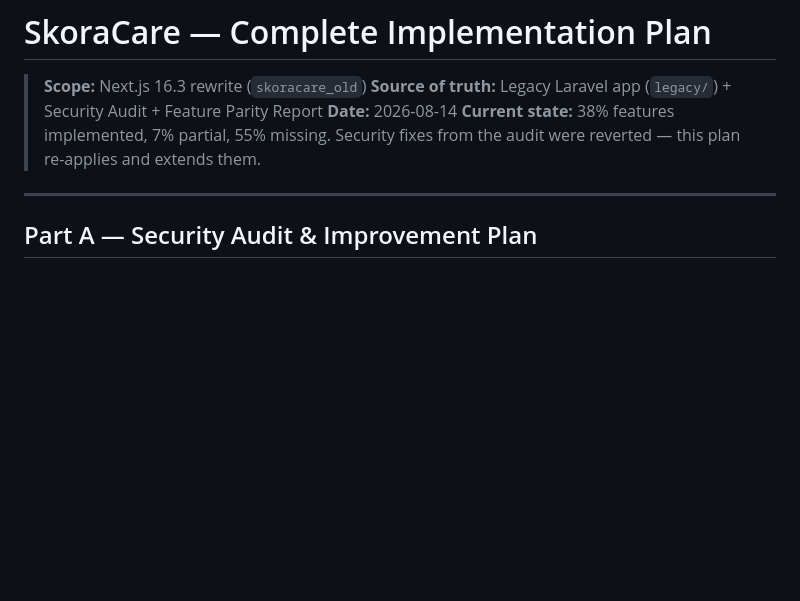
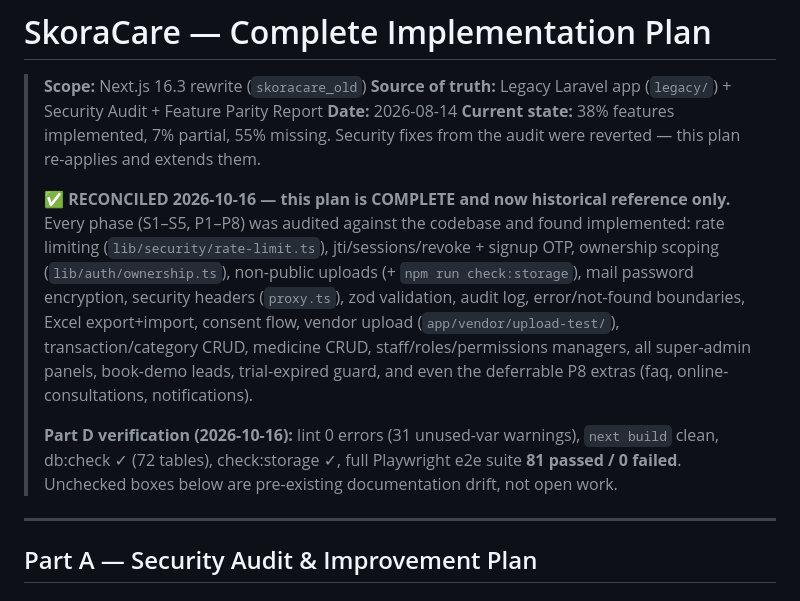
Before and after one commit to Skora-websites/skora-pms, a Markdown page: IMPLEMENTATION_PLAN.md, the part around the change. Rendered like a GitHub page; blank space fills up the shorter version.

Commit message:
docs: mark IMPLEMENTATION_PLAN complete after full reconciliation
Audited every phase flag vs the codebase: all S1-S5 and P1-P8 work is
implemented and the Part D verification checklist now passes end to end
(lint, build, db:check, storage guard, 81/81 e2e). Annotated the header so
future readers stop treating its stale 38%-complete snapshot as open work.

🤖 Generated with Codebuff
Co-Authored-By: Codebuff <noreply@codebuff.com>

```diff
--- a/IMPLEMENTATION_PLAN.md
+++ b/IMPLEMENTATION_PLAN.md
@@ -4,6 +4,20 @@
 > **Source of truth:** Legacy Laravel app (`legacy/`) + Security Audit + Feature Parity Report
 > **Date:** 2026-08-14
 > **Current state:** 38% features implemented, 7% partial, 55% missing. Security fixes from the audit were reverted — this plan re-applies and extends them.
+>
+> **✅ RECONCILED 2026-10-16 — this plan is COMPLETE and now historical reference only.**
+> Every phase (S1–S5, P1–P8) was audited against the codebase and found implemented:
+> rate limiting (`lib/security/rate-limit.ts`), jti/sessions/revoke + signup OTP, ownership
+> scoping (`lib/auth/ownership.ts`), non-public uploads (+ `npm run check:storage`), mail
+> password encryption, security headers (`proxy.ts`), zod validation, audit log, error/not-found
+> boundaries, Excel export+import, consent flow, vendor upload (`app/vendor/upload-test/`),
+> transaction/category CRUD, medicine CRUD, staff/roles/permissions managers, all super-admin
+> panels, book-demo leads, trial-expired guard, and even the deferrable P8 extras
+> (faq, online-consultations, notifications).
+>
+> **Part D verification (2026-10-16):** lint 0 errors (31 unused-var warnings),
+> `next build` clean, db:check ✓ (72 tables), check:storage ✓, full Playwright e2e suite
+> **81 passed / 0 failed**. Unchecked boxes below are pre-existing documentation drift, not open work.
 
 ---
 
```
